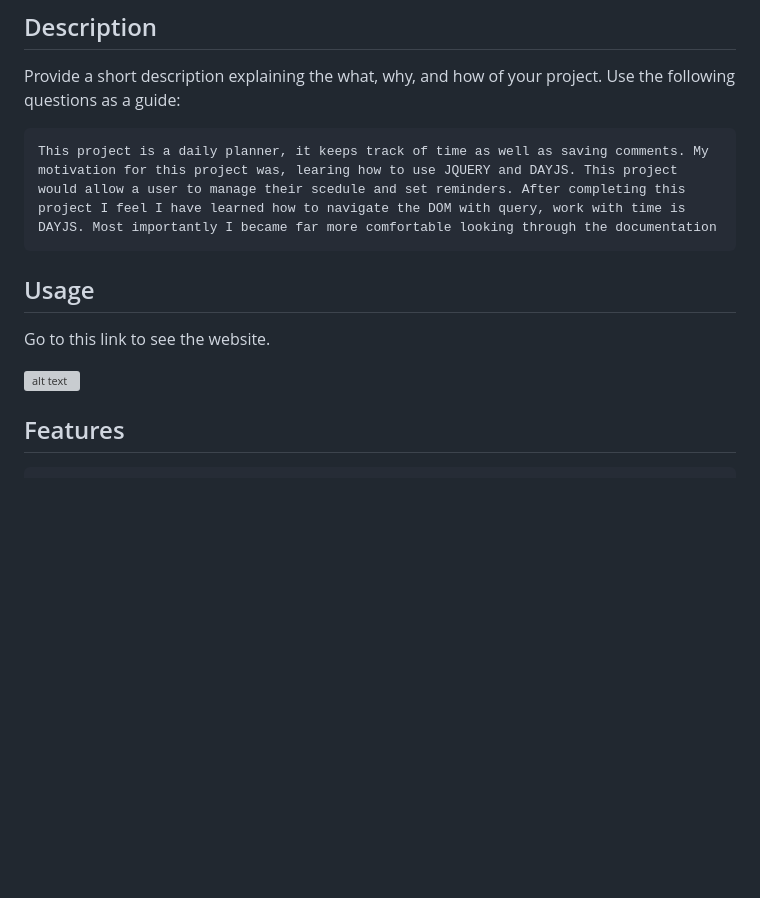
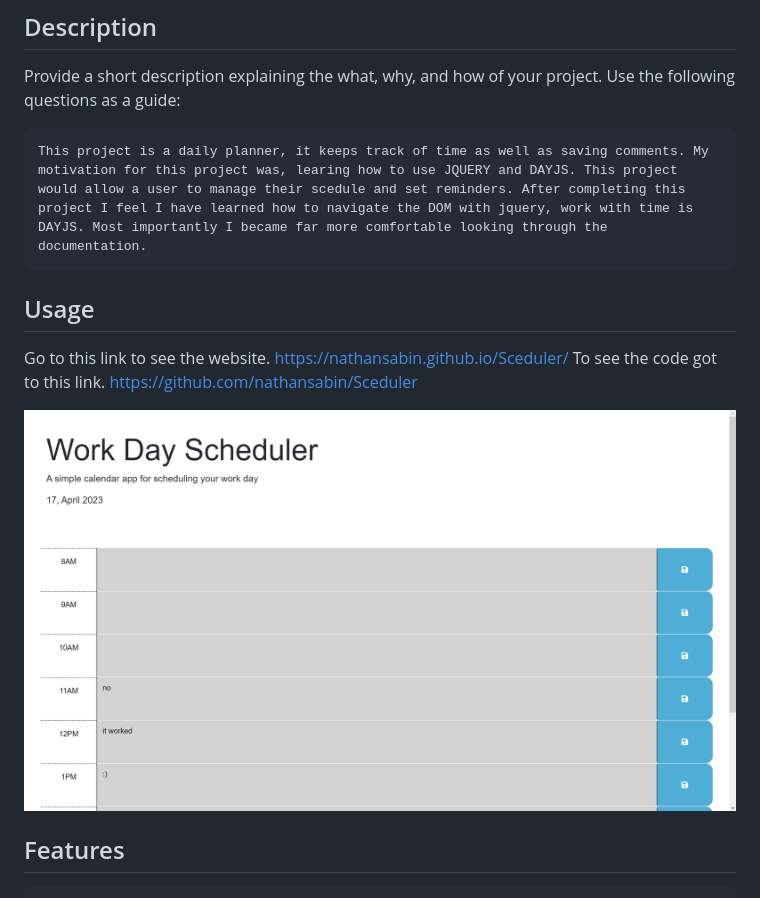
Before and after one commit to nathansabin/Sceduler, a Markdown page: README.md, the part around the change. Rendered like a GitHub page; pictures changed too: sceduler-website.png (added); blank space fills up the shorter version; grey boxes are pictures that could not be loaded.

Commit message:
Added links and screenshot to README.md

```diff
--- a/README.md
+++ b/README.md
@@ -4,14 +4,16 @@
 
 Provide a short description explaining the what, why, and how of your project. Use the following questions as a guide:
 
-    This project is a daily planner, it keeps track of time as well as saving comments. My motivation for this project was, learing how to use JQUERY and DAYJS. This project would allow a user to manage their scedule and set reminders. After completing this project I feel I have learned how to navigate the DOM with query, work with time is DAYJS. Most importantly I became far more comfortable looking through the documentation
+    This project is a daily planner, it keeps track of time as well as saving comments. My motivation for this project was, learing how to use JQUERY and DAYJS. This project would allow a user to manage their scedule and set reminders. After completing this project I feel I have learned how to navigate the DOM with jquery, work with time is DAYJS. Most importantly I became far more comfortable looking through the documentation.
 
 ## Usage
 
 Go to this link to see the website.
+https://nathansabin.github.io/Sceduler/
+To see the code got to this link.
+https://github.com/nathansabin/Sceduler
 
-
-![alt text](images/portfolio_website.png)
+![alt text](sceduler-website.png)
 
 ## Features
 
```
